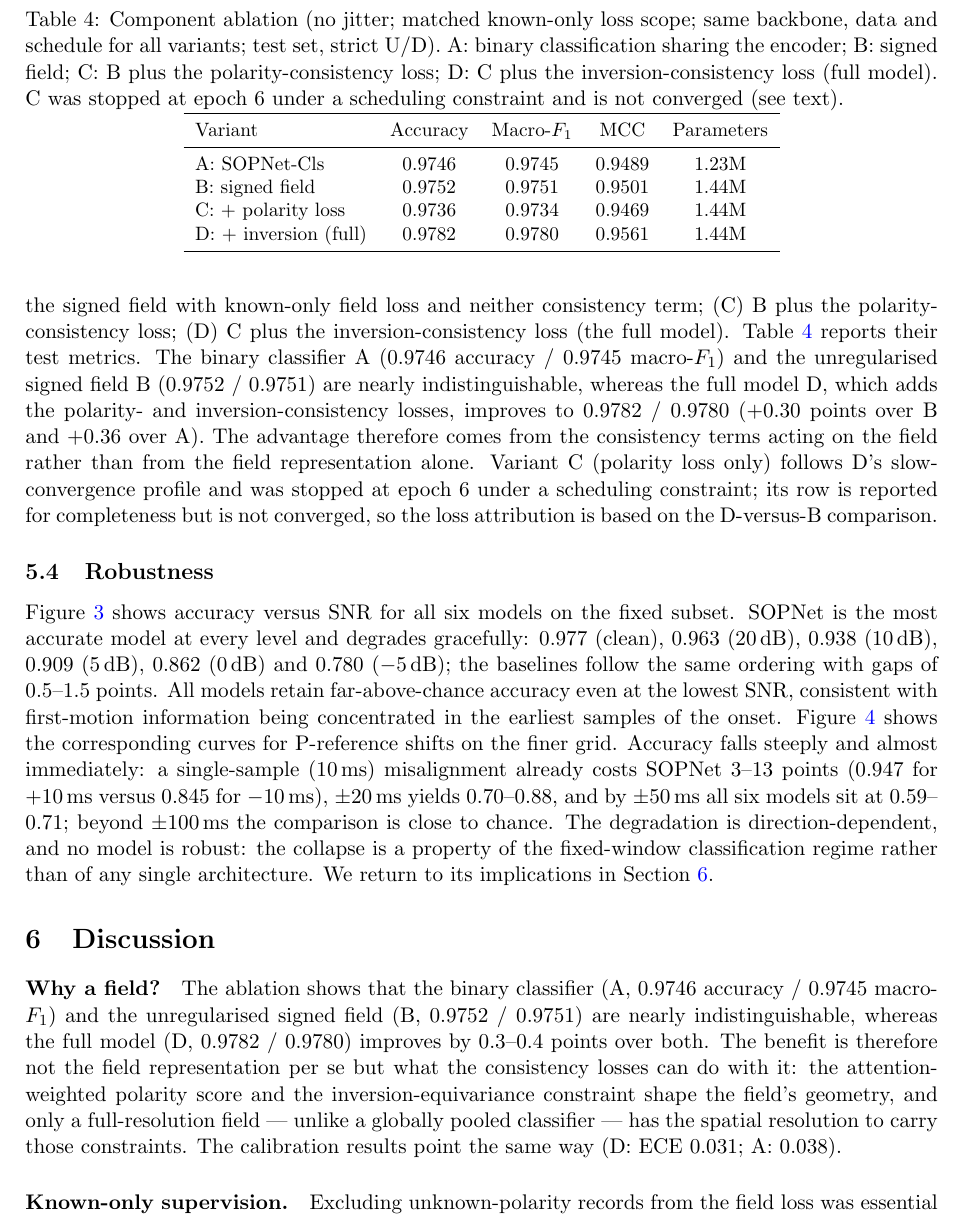
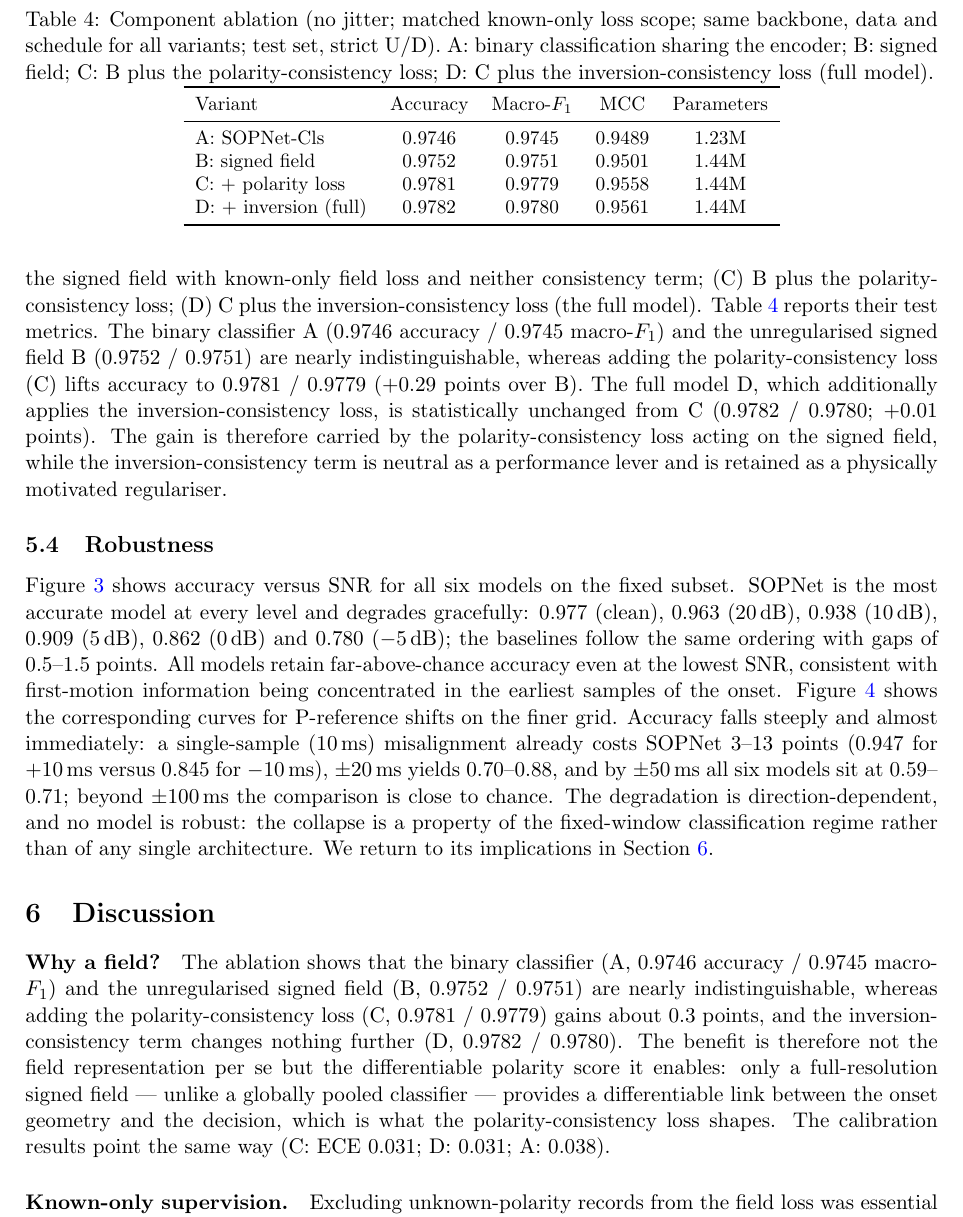
Before and after one commit to Chuan1937/SOPNet, a LaTeX paper (paper/manuscript/manuscript.tex): part of page 8 of 16, cut so that both start at the same text. Compiled offline with pdfLaTeX.

Commit message:
docs(G4): C converges (0.9781); ablation rewritten (polarity loss carries the gain, inversion neutral)

```diff
--- a/paper/manuscript/manuscript.tex
+++ b/paper/manuscript/manuscript.tex
@@ -534,14 +534,14 @@ known-only field loss and neither consistency term; (C) B plus the
 polarity-consistency loss; (D) C plus the inversion-consistency loss (the full
 model). Table~\ref{tab:ablation} reports their test metrics. The binary
 classifier A (0.9746 accuracy / 0.9745 macro-$F_1$) and the unregularised
-signed field B (0.9752 / 0.9751) are nearly indistinguishable, whereas the
-full model D, which adds the polarity- and inversion-consistency losses,
-improves to 0.9782 / 0.9780 ($+0.30$ points over B and $+0.36$ over A). The
-advantage therefore comes from the consistency terms acting on the field
-rather than from the field representation alone. Variant C (polarity loss
-only) follows D's slow-convergence profile and was stopped at epoch~6 under a
-scheduling constraint; its row is reported for completeness but is not
-converged, so the loss attribution is based on the D-versus-B comparison.
+signed field B (0.9752 / 0.9751) are nearly indistinguishable, whereas
+adding the polarity-consistency loss (C) lifts accuracy to 0.9781 / 0.9779
+($+0.29$ points over B). The full model D, which additionally applies the
+inversion-consistency loss, is statistically unchanged from C
+(0.9782 / 0.9780; $+0.01$ points). The gain is therefore carried by the
+polarity-consistency loss acting on the signed field, while the
+inversion-consistency term is neutral as a performance lever and is retained
+as a physically motivated regulariser.
 
 \begin{table}[t]
   \centering
@@ -549,8 +549,7 @@ converged, so the loss attribution is based on the D-versus-B comparison.
   backbone, data and schedule for all variants; test set, strict U/D).
   A: binary classification sharing the encoder; B: signed field; C: B plus
   the polarity-consistency loss; D: C plus the inversion-consistency loss
-  (full model). C was stopped at epoch~6 under a scheduling constraint and is
-  not converged (see text).}
+  (full model).}
   \label{tab:ablation}
   \small
   \begin{tabular}{lcccc}
@@ -559,7 +558,7 @@ converged, so the loss attribution is based on the D-versus-B comparison.
     \midrule
     A: SOPNet-Cls            & 0.9746 & 0.9745 & 0.9489 & 1.23M \\
     B: signed field          & 0.9752 & 0.9751 & 0.9501 & 1.44M \\
-    C: $+$ polarity loss     & 0.9736 & 0.9734 & 0.9469 & 1.44M \\
+    C: $+$ polarity loss     & 0.9781 & 0.9779 & 0.9558 & 1.44M \\
     D: $+$ inversion (full)  & 0.9782 & 0.9780 & 0.9561 & 1.44M \\
     \bottomrule
   \end{tabular}
@@ -616,14 +615,14 @@ architecture. We return to its implications in Section~\ref{sec:discussion}.
 \paragraph{Why a field?}
 The ablation shows that the binary classifier (A, 0.9746 accuracy / 0.9745
 macro-$F_1$) and the unregularised signed field (B, 0.9752 / 0.9751) are
-nearly indistinguishable, whereas the full model (D, 0.9782 / 0.9780)
-improves by 0.3--0.4 points over both. The benefit is therefore not the
-field representation per se but what the consistency losses can do with it:
-the attention-weighted polarity score and the inversion-equivariance
-constraint shape the field's geometry, and only a full-resolution field ---
-unlike a globally pooled classifier --- has the spatial resolution to carry
-those constraints. The calibration results point the same way (D: ECE 0.031;
-A: 0.038).
+nearly indistinguishable, whereas adding the polarity-consistency loss
+(C, 0.9781 / 0.9779) gains about 0.3 points, and the inversion-consistency
+term changes nothing further (D, 0.9782 / 0.9780). The benefit is therefore
+not the field representation per se but the differentiable polarity score it
+enables: only a full-resolution signed field --- unlike a globally pooled
+classifier --- provides a differentiable link between the onset geometry and
+the decision, which is what the polarity-consistency loss shapes. The
+calibration results point the same way (C: ECE 0.031; D: 0.031; A: 0.038).
 
 \paragraph{Known-only supervision.}
 Excluding unknown-polarity records from the field loss was essential in
```
Also changed, not shown: docs/paper/EXPERIMENT_LOG.md (+8 -0 lines), docs/paper/RESULT_VERIFICATION.md (+1 -1 lines).
